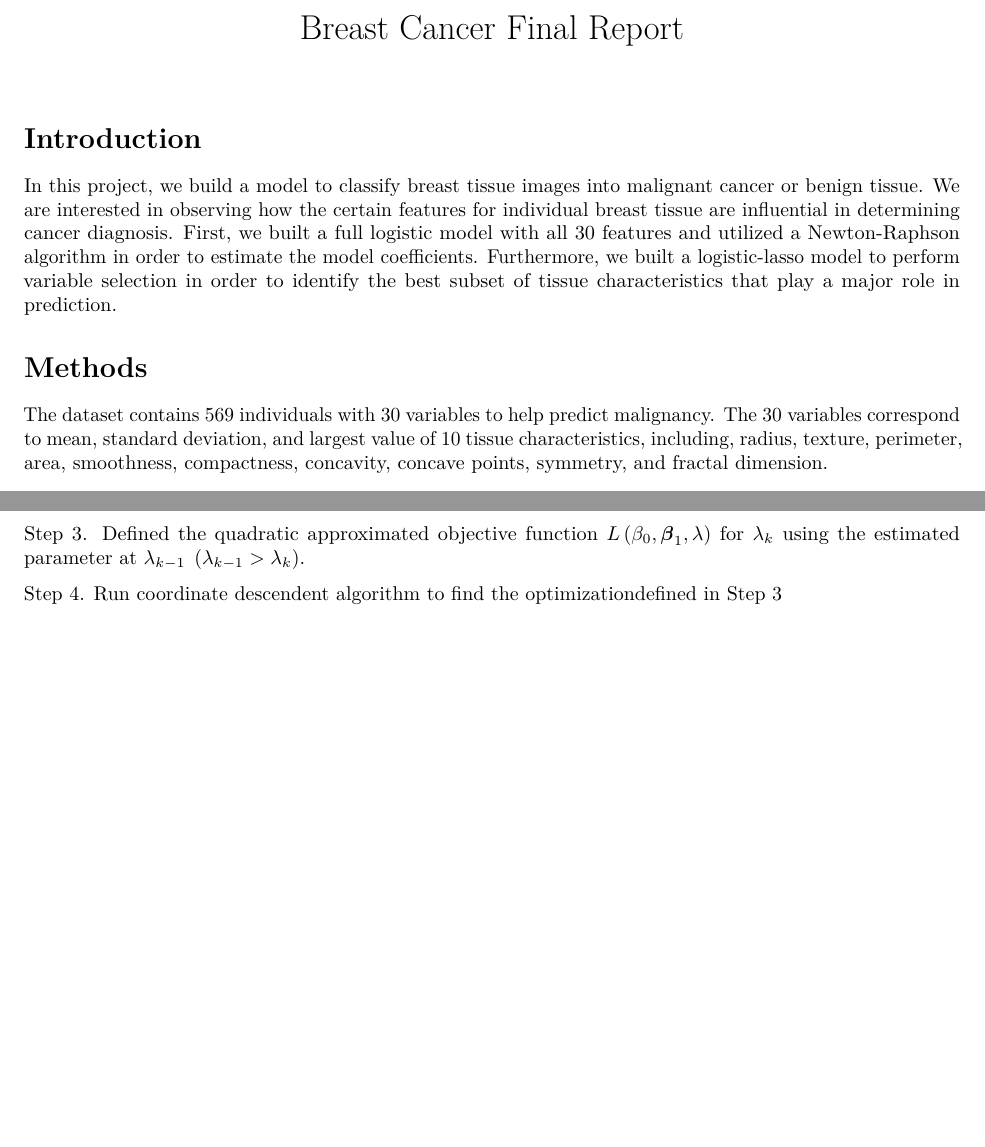
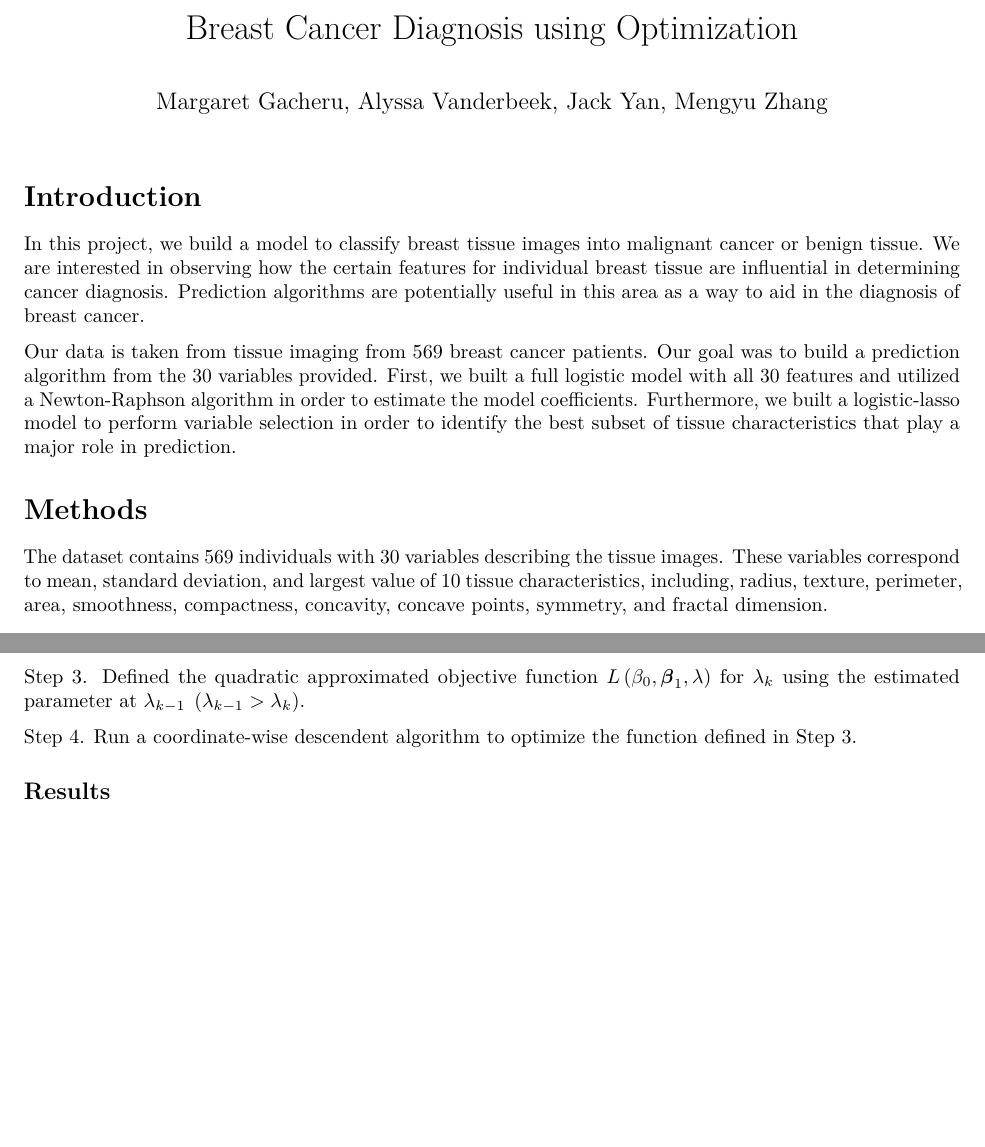
Before and after one commit to jackyan0320/p8160_project2_group3, an R Markdown document (final_report.Rmd): two parts of pages 1 and 3 of 3, joined at a grey line, cut at the place of the change, the shorter picture padded with empty space. Rendered offline with R 4.5, knitr and Pandoc, then LaTeX, with nearby package versions; both versions are drawn in the output format of the newer one.

Commit message:
tweaks and changed report to pdf

````diff
--- a/final_report.Rmd
+++ b/final_report.Rmd
@@ -1,6 +1,7 @@
 ---
-title: "Breast Cancer Final Report"
-output: html_document
+title: "Breast Cancer Diagnosis using Optimization"
+author: "Margaret Gacheru, Alyssa Vanderbeek, Jack Yan, Mengyu Zhang"
+output: pdf_document
 ---
 
 ```{r setup, include=FALSE}
@@ -9,12 +10,13 @@ knitr::opts_chunk$set(echo = TRUE)
 
 # Introduction
 
-In this project, we build a model to classify breast tissue images into malignant cancer or benign tissue. We are interested in observing how the certain features for individual breast tissue are influential in determining cancer diagnosis. First, we built a full logistic model with all 30 features and utilized a Newton-Raphson algorithm in order to estimate the model coefficients. Furthermore, we built a logistic-lasso model to perform variable selection in order to identify the best subset of tissue characteristics that play a major role in prediction.
+In this project, we build a model to classify breast tissue images into malignant cancer or benign tissue. We are interested in observing how the certain features for individual breast tissue are influential in determining cancer diagnosis. Prediction algorithms are potentially useful in this area as a way to aid in the diagnosis of breast cancer.
+
+Our data is taken from tissue imaging from 569 breast cancer patients. Our goal was to build a prediction algorithm from the 30 variables provided. First, we built a full logistic model with all 30 features and utilized a Newton-Raphson algorithm in order to estimate the model coefficients. Furthermore, we built a logistic-lasso model to perform variable selection in order to identify the best subset of tissue characteristics that play a major role in prediction.
 
 # Methods
 
-The dataset contains 569 individuals with 30 variables to help predict malignancy. The 30 variables correspond to mean, standard deviation, and largest value of 10 tissue characteristics, including, radius, texture, perimeter, area, smoothness, compactness, concavity, concave points, symmetry, and fractal dimension.
-
+The dataset contains 569 individuals with 30 variables describing the tissue images. These variables correspond to mean, standard deviation, and largest value of 10 tissue characteristics, including, radius, texture, perimeter, area, smoothness, compactness, concavity, concave points, symmetry, and fractal dimension.
 
 ### Logistic Regression Model
 
@@ -137,4 +140,6 @@ Step 2. Define a fine sequence $\lambda_{max}\ge\lambda_1\ge...\ge\lambda_{min}\
 
 Step 3. Defined the quadratic approximated objective function $L\left(\beta_{0}, \boldsymbol{\beta}_{1}, \lambda\right)$ for $\lambda_k$ using the estimated parameter at $\lambda_{k-1}\;\left(\lambda_{k-1}>\lambda_{k}\right)$.
 
-Step 4. Run coordinate descendent algorithm to find the optimizationdefined in Step 3
+Step 4. Run a coordinate-wise descendent algorithm to optimize the function defined in Step 3.
+
+## Results
````
Also changed, not shown: final_report.pdf (added), final_report.tex (deleted), final_report.Rmd (7 more changed lines), 1 other file.
